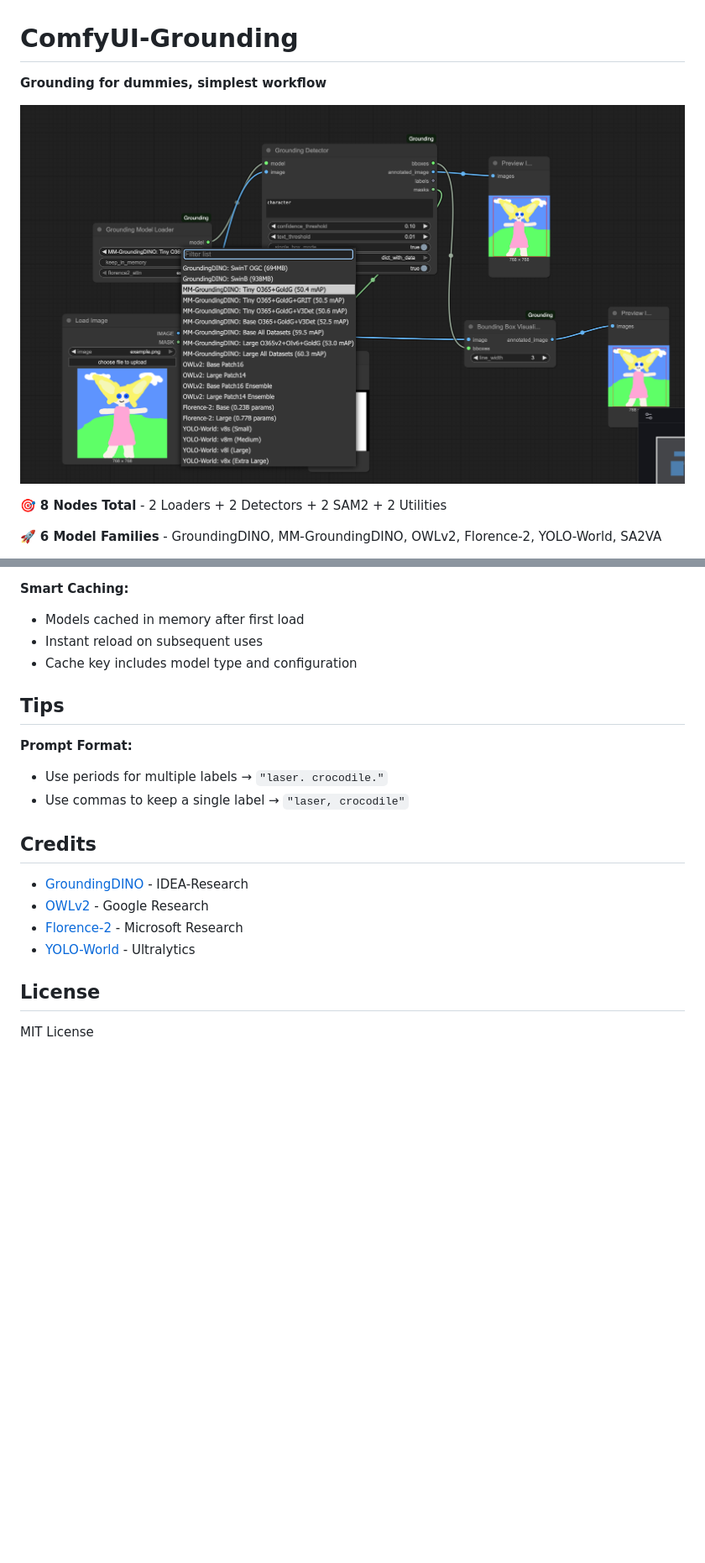
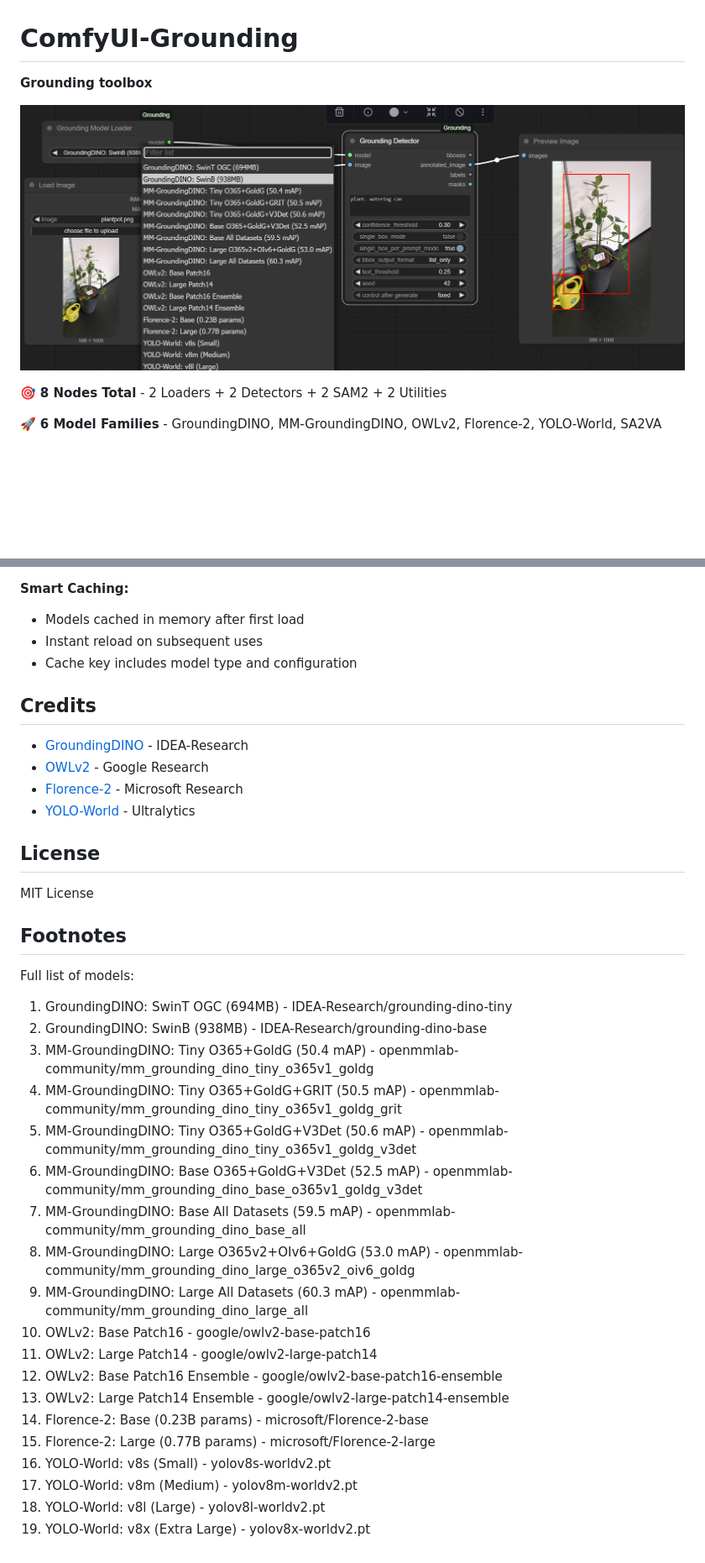
Before and after one commit to PozzettiAndrea/ComfyUI-Grounding, a Markdown page: README.md, 2 parts joined by grey strips. Shown: that part at 84% size. Drawn GitHub-style; pictures changed too: docs/simple.png; blank space fills up the shorter version.

```diff
--- a/README.md
+++ b/README.md
@@ -1,6 +1,6 @@
 # ComfyUI-Grounding
 
-**Grounding for dummies, simplest workflow**
+**Grounding toolbox**
 
 ![Simple Workflow](docs/simple.png)
 
@@ -220,12 +158,6 @@ Load these in ComfyUI to see the nodes in action.
 - Instant reload on subsequent uses
 - Cache key includes model type and configuration
 
-## Tips
-
-**Prompt Format:**
-- Use periods for multiple labels → `"laser. crocodile."`
-- Use commas to keep a single label → `"laser, crocodile"`
-
 ## Credits
 
 - [GroundingDINO](https://github.com/IDEA-Research/GroundingDINO) - IDEA-Research
@@ -236,3 +168,29 @@ Load these in ComfyUI to see the nodes in action.
 ## License
 
 MIT License
+
+## Footnotes
+Full list of models:
+
+<div style="font-size: 0.75em; line-height: 1.4;">
+
+  1. GroundingDINO: SwinT OGC (694MB) - IDEA-Research/grounding-dino-tiny
+  2. GroundingDINO: SwinB (938MB) - IDEA-Research/grounding-dino-base
+  3. MM-GroundingDINO: Tiny O365+GoldG (50.4 mAP) - openmmlab-community/mm_grounding_dino_tiny_o365v1_goldg
+  4. MM-GroundingDINO: Tiny O365+GoldG+GRIT (50.5 mAP) - openmmlab-community/mm_grounding_dino_tiny_o365v1_goldg_grit
+  5. MM-GroundingDINO: Tiny O365+GoldG+V3Det (50.6 mAP) - openmmlab-community/mm_grounding_dino_tiny_o365v1_goldg_v3det
+  6. MM-GroundingDINO: Base O365+GoldG+V3Det (52.5 mAP) - openmmlab-community/mm_grounding_dino_base_o365v1_goldg_v3det
+  7. MM-GroundingDINO: Base All Datasets (59.5 mAP) - openmmlab-community/mm_grounding_dino_base_all
+  8. MM-GroundingDINO: Large O365v2+OIv6+GoldG (53.0 mAP) - openmmlab-community/mm_grounding_dino_large_o365v2_oiv6_goldg
+  9. MM-GroundingDINO: Large All Datasets (60.3 mAP) - openmmlab-community/mm_grounding_dino_large_all
+  10. OWLv2: Base Patch16 - google/owlv2-base-patch16
+  11. OWLv2: Large Patch14 - google/owlv2-large-patch14
+  12. OWLv2: Base Patch16 Ensemble - google/owlv2-base-patch16-ensemble
+  13. OWLv2: Large Patch14 Ensemble - google/owlv2-large-patch14-ensemble
+  14. Florence-2: Base (0.23B params) - microsoft/Florence-2-base
+  15. Florence-2: Large (0.77B params) - microsoft/Florence-2-large
+  16. YOLO-World: v8s (Small) - yolov8s-worldv2.pt
+  17. YOLO-World: v8m (Medium) - yolov8m-worldv2.pt
+  18. YOLO-World: v8l (Large) - yolov8l-worldv2.pt
+  19. YOLO-World: v8x (Extra Large) - yolov8x-worldv2.pt
+</div>
```
Also changed, not shown: other parts of README.md (+8 -70 lines), 1 other file.
